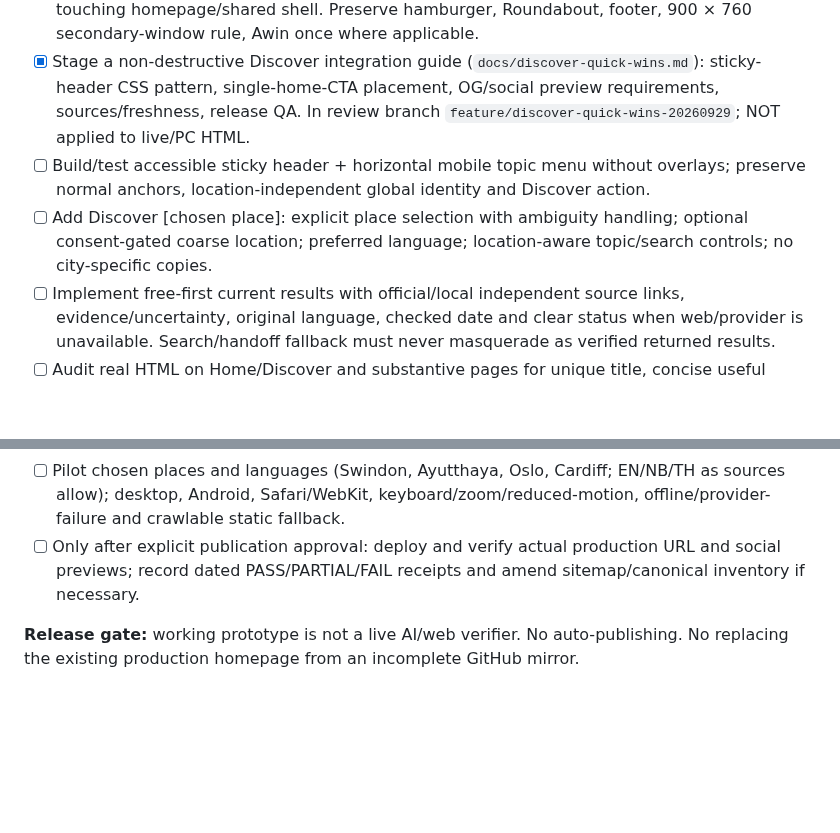
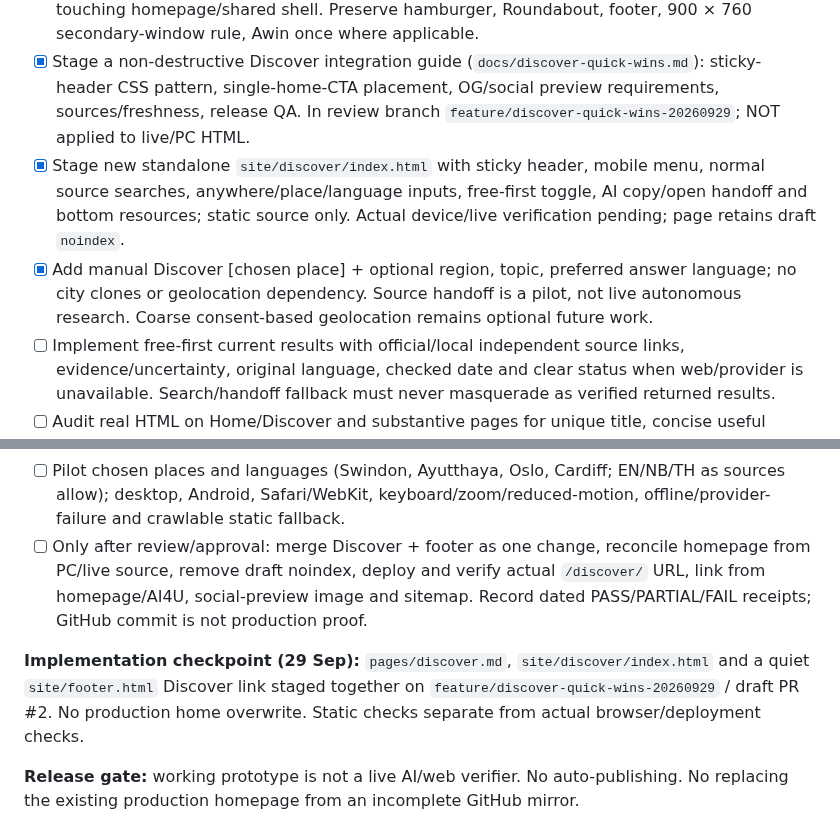
Before and after one commit to KarstenEvans/SwindonOrgUK, a Markdown page: tasks.md, 2 parts joined by grey strips. GitHub-like rendering; blank space fills up the shorter version.

Commit message:
docs(discover): align tasks and shared component rules with new page

```diff
--- a/tasks.md
+++ b/tasks.md
@@ -13,8 +13,8 @@ Thalia Protocol: https://github.com/KarstenEvans/thalia-protocol/blob/main/THALI
 - [x] Record a canonical Atlas scope and cross-project division; provisional name only.
 - [ ] Reconcile the current live website and newer PC clone with GitHub migration seed before touching homepage/shared shell. Preserve hamburger, Roundabout, footer, 900 × 760 secondary-window rule, Awin once where applicable.
 - [x] Stage a non-destructive Discover integration guide (`docs/discover-quick-wins.md`): sticky-header CSS pattern, single-home-CTA placement, OG/social preview requirements, sources/freshness, release QA. In review branch `feature/discover-quick-wins-20260929`; NOT applied to live/PC HTML.
-- [ ] Build/test accessible sticky header + horizontal mobile topic menu without overlays; preserve normal anchors, location-independent global identity and Discover action.
-- [ ] Add Discover [chosen place]: explicit place selection with ambiguity handling; optional consent-gated coarse location; preferred language; location-aware topic/search controls; no city-specific copies.
+- [x] Stage new standalone `site/discover/index.html` with sticky header, mobile menu, normal source searches, anywhere/place/language inputs, free-first toggle, AI copy/open handoff and bottom resources; static source only. Actual device/live verification pending; page retains draft `noindex`.
+- [x] Add manual Discover [chosen place] + optional region, topic, preferred answer language; no city clones or geolocation dependency. Source handoff is a pilot, not live autonomous research. Coarse consent-based geolocation remains optional future work.
 - [ ] Implement free-first current results with official/local independent source links, evidence/uncertainty, original language, checked date and clear status when web/provider is unavailable. Search/handoff fallback must never masquerade as verified returned results.
 - [ ] Audit real HTML on Home/Discover and substantive pages for unique title, concise useful answer, canonical, OG/social preview, publisher and authored/reviewed dates, useful sources, correct locale/hreflang only where actual equivalent translations exist, and truthful eligible JSON-LD.
 - [ ] Implement events with verified source/time zone/start/end and expired-item filtering; mark unknown/cancelled events accurately.
@@ -22,7 +22,9 @@ Thalia Protocol: https://github.com/KarstenEvans/thalia-protocol/blob/main/THALI
 - [ ] Separate evidence links from optional approved affiliate/resource links, show clear nearby disclosure, free-first choice and no subscription/paywall for core features.
 - [ ] Human review gate for original authored pages and shares, anti-repeat checking, source/author/date receipts, copyright and no generated fake local reporting.
 - [ ] Pilot chosen places and languages (Swindon, Ayutthaya, Oslo, Cardiff; EN/NB/TH as sources allow); desktop, Android, Safari/WebKit, keyboard/zoom/reduced-motion, offline/provider-failure and crawlable static fallback.
-- [ ] Only after explicit publication approval: deploy and verify actual production URL and social previews; record dated PASS/PARTIAL/FAIL receipts and amend sitemap/canonical inventory if necessary.
+- [ ] Only after review/approval: merge Discover + footer as one change, reconcile homepage from PC/live source, remove draft noindex, deploy and verify actual `/discover/` URL, link from homepage/AI4U, social-preview image and sitemap. Record dated PASS/PARTIAL/FAIL receipts; GitHub commit is not production proof.
+
+**Implementation checkpoint (29 Sep):** `pages/discover.md`, `site/discover/index.html` and a quiet `site/footer.html` Discover link staged together on `feature/discover-quick-wins-20260929` / draft PR #2. No production home overwrite. Static checks separate from actual browser/deployment checks.
 
 **Release gate:** working prototype is not a live AI/web verifier. No auto-publishing. No replacing the existing production homepage from an incomplete GitHub mirror.
 
```
